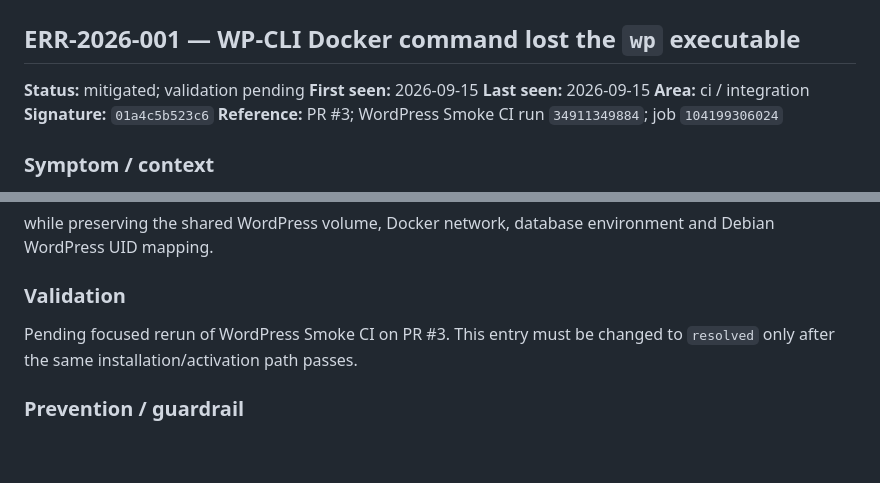
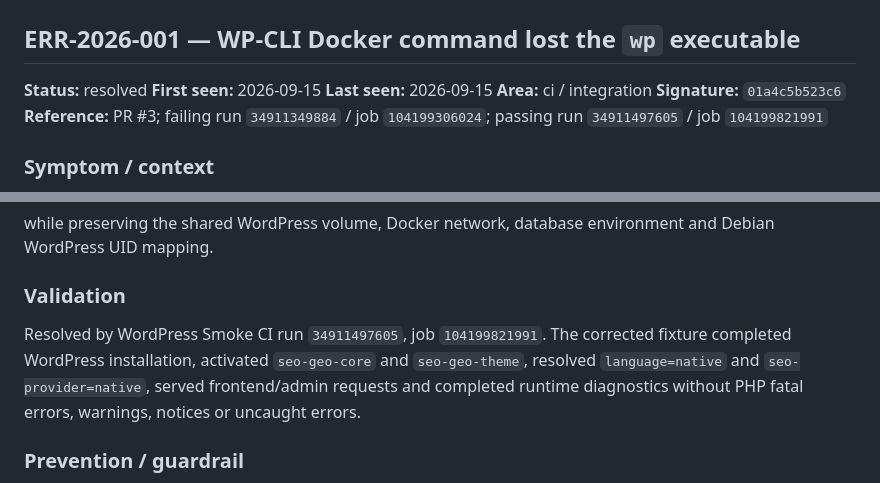
Before and after one commit to Emmakex/template-wordpress-seo-geo, a Markdown page: docs/engineering/ERRORS_AND_SOLUTIONS.md, 2 parts joined by grey strips. Rendered like a GitHub page; blank space fills up the shorter version.

Commit message:
docs: resolve WP-CLI smoke incident

```diff
--- a/docs/engineering/ERRORS_AND_SOLUTIONS.md
+++ b/docs/engineering/ERRORS_AND_SOLUTIONS.md
@@ -93,12 +93,12 @@ Only durable follow-up information.
 
 ## ERR-2026-001 — WP-CLI Docker command lost the `wp` executable
 
-**Status:** mitigated; validation pending
+**Status:** resolved
 **First seen:** 2026-09-15
 **Last seen:** 2026-09-15
 **Area:** ci / integration
 **Signature:** `01a4c5b523c6`
-**Reference:** PR #3; WordPress Smoke CI run `34911349884`; job `104199306024`
+**Reference:** PR #3; failing run `34911349884` / job `104199306024`; passing run `34911497605` / job `104199821991`
 
 ### Symptom / context
 
@@ -126,7 +126,7 @@ while preserving the shared WordPress volume, Docker network, database environme
 
 ### Validation
 
-Pending focused rerun of WordPress Smoke CI on PR #3. This entry must be changed to `resolved` only after the same installation/activation path passes.
+Resolved by WordPress Smoke CI run `34911497605`, job `104199821991`. The corrected fixture completed WordPress installation, activated `seo-geo-core` and `seo-geo-theme`, resolved `language=native` and `seo-provider=native`, served frontend/admin requests and completed runtime diagnostics without PHP fatal errors, warnings, notices or uncaught errors.
 
 ### Prevention / guardrail
 
```
